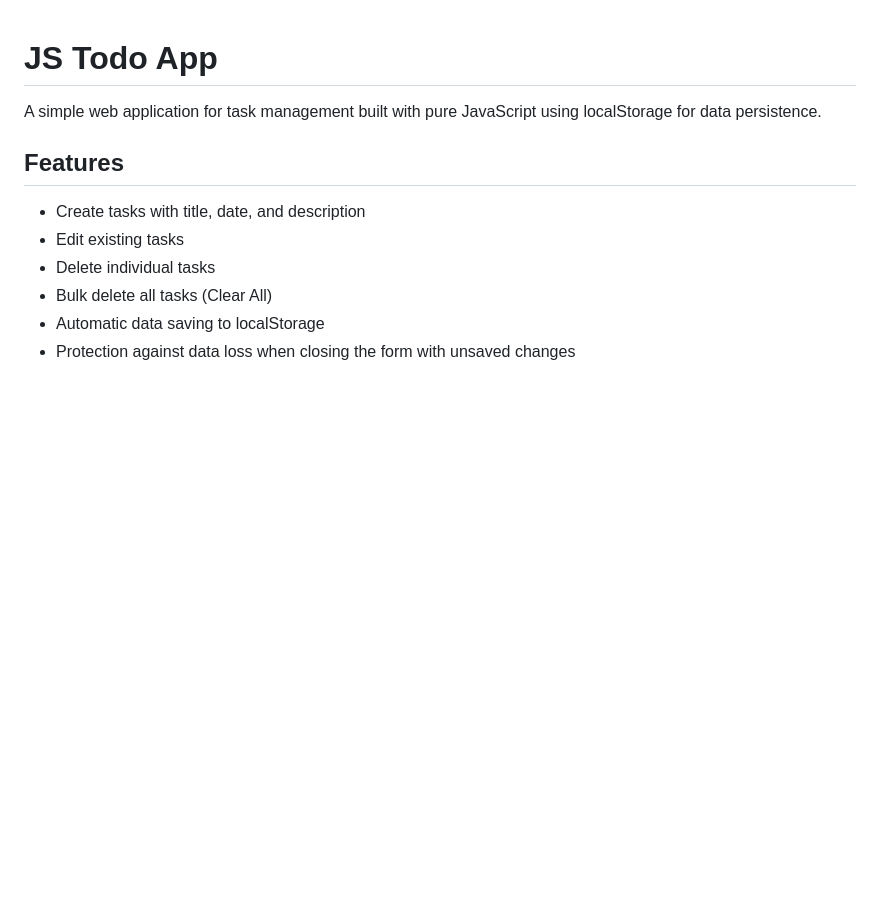
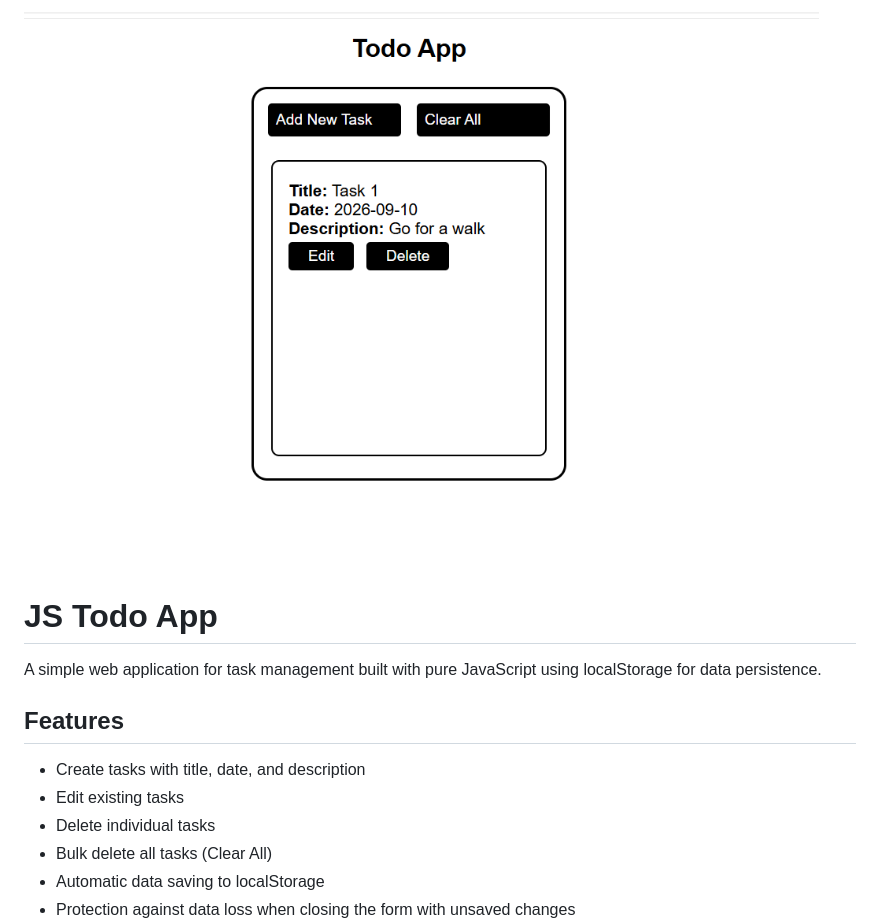
Before and after one commit to antonmakarovv/JS-ToDo-App, a Markdown page: README.md, the part around the change. Drawn GitHub-style; pictures changed too: screenshots/image.png (added); blank space fills up the shorter version.

Commit message:
Add App-Screenshot in README

```diff
--- a/README.md
+++ b/README.md
@@ -1,3 +1,5 @@
+![App Screenshot](screenshots/image.png?raw=true "App Screenshot")
+
 # JS Todo App
 
 A simple web application for task management built with pure JavaScript using localStorage for data persistence.
```
